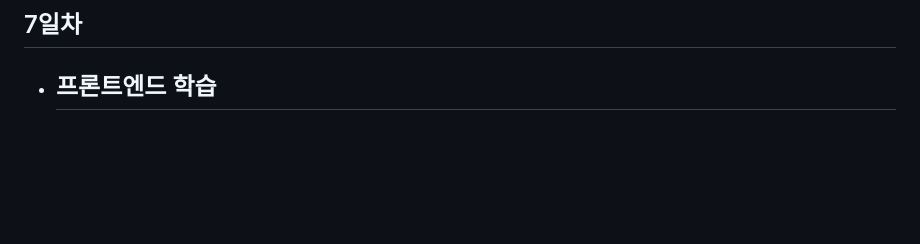
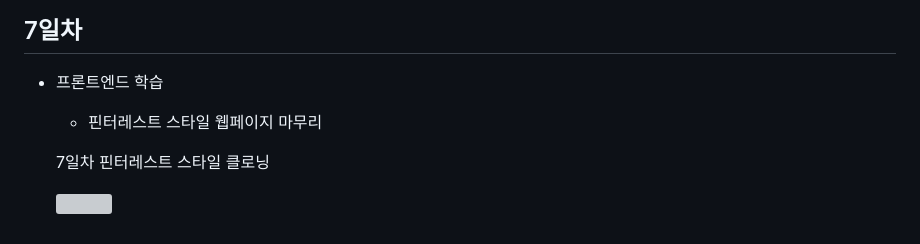
Before and after one commit to kimdo12/basic-html-2023, a Markdown page: README.md, the part around the change. Drawn GitHub-style; blank space fills up the shorter version; grey boxes are pictures that could not be loaded.

```diff
--- a/README.md
+++ b/README.md
@@ -64,4 +64,8 @@ java개발자 과정 프론트앤드 리포지토리
 ## 7일차
 
 - 프론트엔드 학습
-    -
+    -  핀터레스트 스타일 웹페이지 마무리
+
+    7일차 핀터레스트 스타일 클로닝
+
+    <img src="https://raw.githubusercontent.com/kimdo12/basic-html-2023/main/image/port.png">
```
Also changed, not shown: Day07/images/KakaoTalk_20230328_151555545.png (added), Day07/images/KakaoTalk_20230328_161511576.gif (added), Day07/images/pinterest.png (added), 5 other files.
